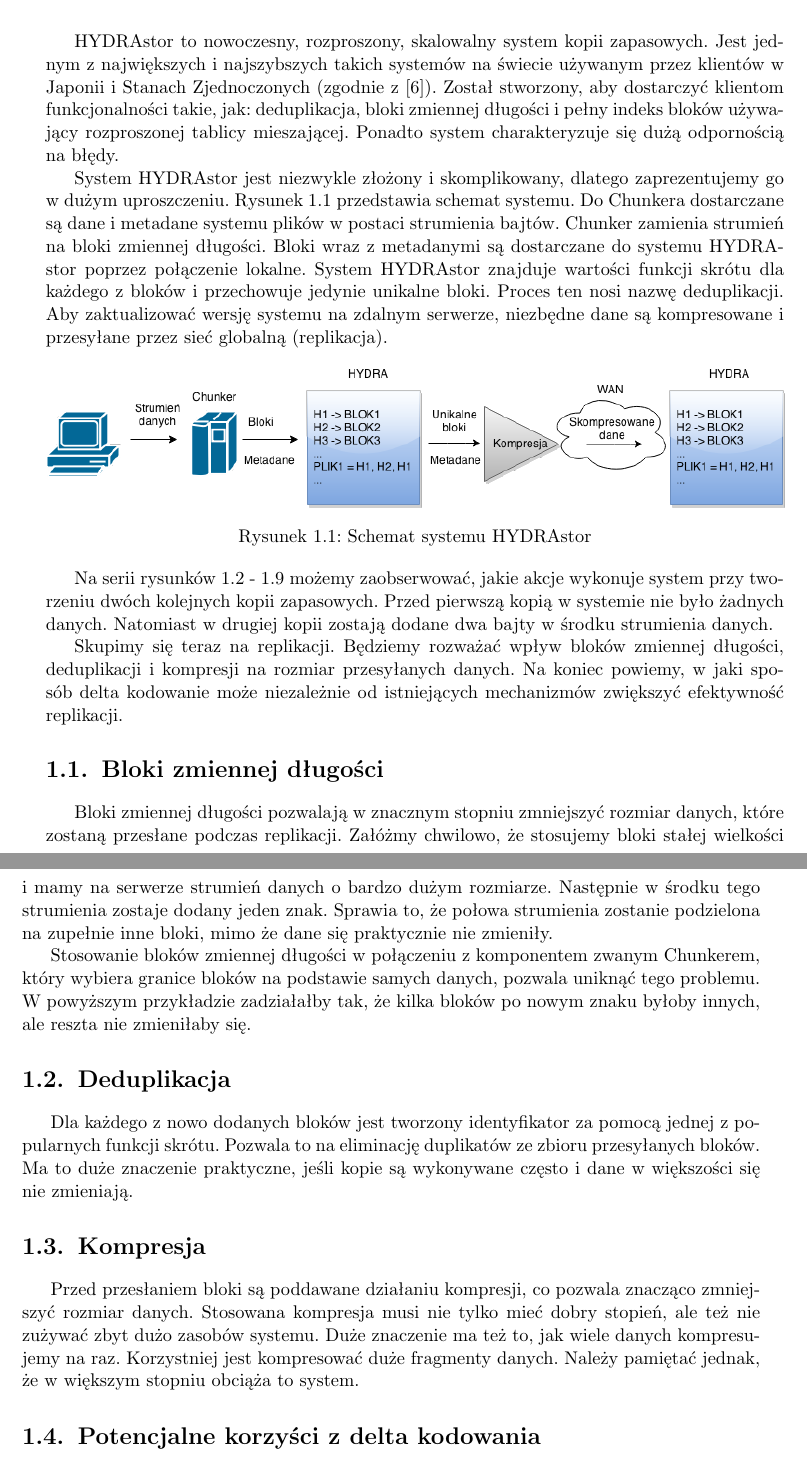
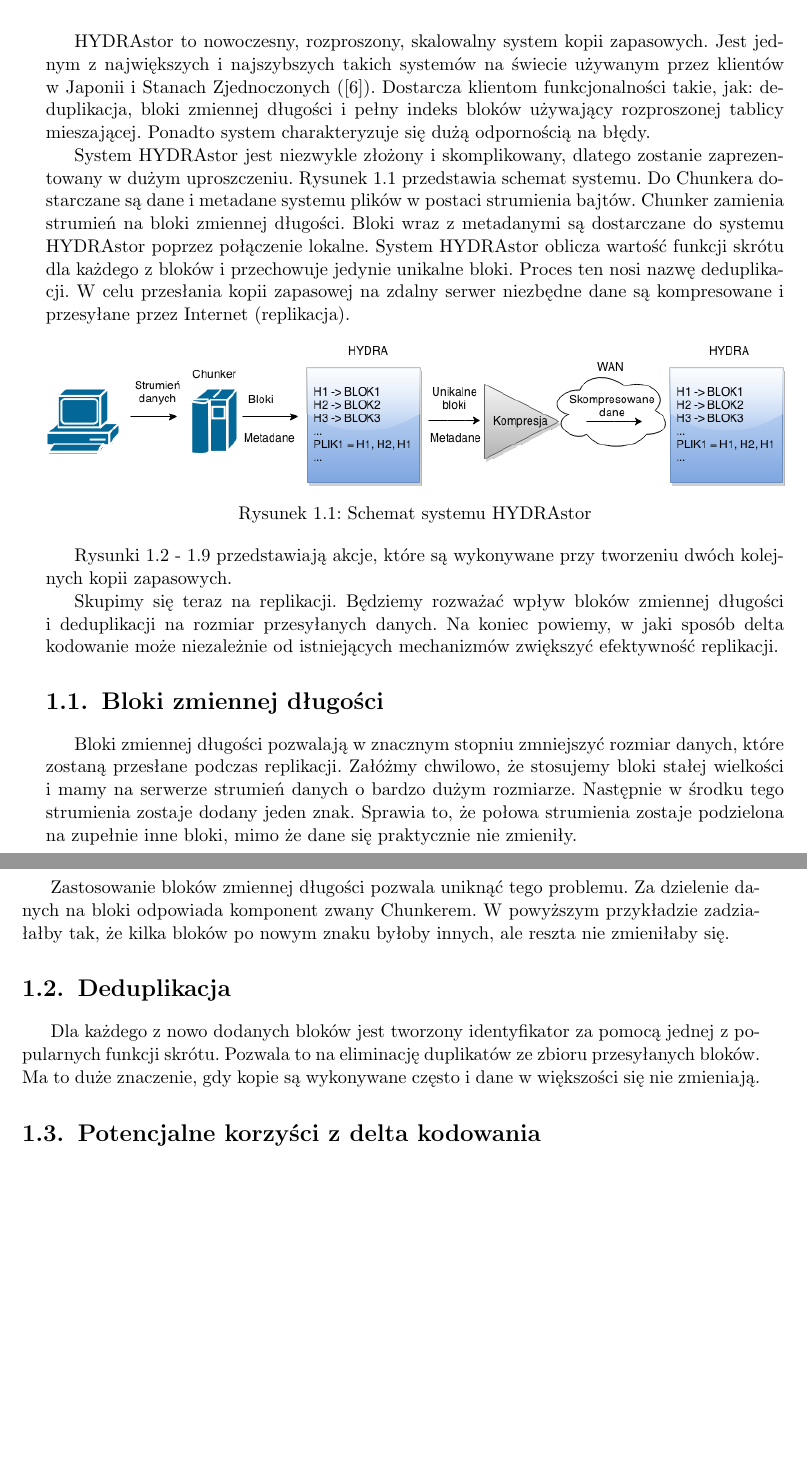
Before and after one commit to zpp-2014-15/deltacompression, a LaTeX thesis (thesis/thesis.tex): two parts of pages 9 and 10 of 37 before the commit and two parts of pages 9 and 12 of 37 after it, joined at a grey line, cut so that both start at the same text, the shorter picture padded with empty space. Compiled offline with pdfLaTeX; the source files are stored in an older character set and shown here as Unicode.

Commit message:
Fixes after review

```diff
--- a/thesis/thesis.tex
+++ b/thesis/thesis.tex
@@ -118,18 +118,18 @@
 
 \chapter{System HYDRAstor}
 HYDRAstor to nowoczesny, rozproszony, skalowalny system kopii zapasowych.
-Jest jednym z największych i najszybszych takich systemów na świecie używanym przez klientów w Japonii i Stanach Zjednoczonych (zgodnie z \cite{HYDRAstor}).
-Został stworzony, aby dostarczyć klientom funkcjonalności takie, jak: deduplikacja, bloki zmiennej długości i pełny indeks bloków używający rozproszonej tablicy mieszającej.
+Jest jednym z największych i najszybszych takich systemów na świecie używanym przez klientów w Japonii i Stanach Zjednoczonych (\cite{HYDRAstor}).
+Dostarcza klientom funkcjonalności takie, jak: deduplikacja, bloki zmiennej długości i pełny indeks bloków używający rozproszonej tablicy mieszającej.
 Ponadto system charakteryzuje się dużą odpornością na błędy.
 
-System HYDRAstor jest niezwykle złożony i skomplikowany, dlatego zaprezentujemy go w dużym uproszczeniu.
+System HYDRAstor jest niezwykle złożony i skomplikowany, dlatego zostanie zaprezentowany w dużym uproszczeniu.
 Rysunek \ref{fig:hydra_scheme} przedstawia schemat systemu.
 Do Chunkera dostarczane są dane i metadane systemu plików w postaci strumienia bajtów.
 Chunker zamienia strumień na bloki zmiennej długości.
 Bloki wraz z metadanymi są dostarczane do systemu HYDRAstor poprzez połączenie lokalne.
-System HYDRAstor znajduje wartości funkcji skrótu dla każdego z bloków i przechowuje jedynie unikalne bloki.
+System HYDRAstor oblicza wartość funkcji skrótu dla każdego z bloków i przechowuje jedynie unikalne bloki.
 Proces ten nosi nazwę deduplikacji.
-Aby zaktualizować wersję systemu na zdalnym serwerze, niezbędne dane są kompresowane i przesyłane przez sieć globalną (replikacja).
+W celu przesłania kopii zapasowej na zdalny serwer niezbędne dane są kompresowane i przesyłane przez Internet (replikacja).
 \begin{figure}[h]
     \centering
     \includegraphics[width=\textwidth]{img/HYDRAstor.png}
@@ -137,29 +137,9 @@
     \label{fig:hydra_scheme}
 \end{figure}
 
-Na serii rysunków \ref{fig:hydra1} - \ref{fig:hydra8} możemy zaobserwować, jakie akcje wykonuje system przy tworzeniu dwóch kolejnych kopii zapasowych.
-Przed pierwszą kopią w systemie nie było żadnych danych.
-Natomiast w drugiej kopii zostają dodane dwa bajty w środku strumienia danych.
+Rysunki \ref{fig:hydra1} - \ref{fig:hydra8} przedstawiają akcje, które są wykonywane przy tworzeniu dwóch kolejnych kopii zapasowych.
 
 Skupimy się teraz na replikacji.
-Będziemy rozważać wpływ bloków zmiennej długości, deduplikacji i kompresji na rozmiar przesyłanych danych.
+Będziemy rozważać wpływ bloków zmiennej długości i deduplikacji na rozmiar przesyłanych danych.
 Na koniec powiemy, w jaki sposób delta kodowanie może niezależnie od istniejących mechanizmów zwiększyć efektywność replikacji.
-\section{Bloki zmiennej długości}
-Bloki zmiennej długości pozwalają w znacznym stopniu zmniejszyć rozmiar danych, które zostaną przesłane podczas replikacji.
-Załóżmy chwilowo, że stosujemy bloki stałej wielkości i mamy na serwerze strumień danych o bardzo dużym rozmiarze.
-Następnie w środku tego strumienia zostaje dodany jeden znak.
-Sprawia to, że połowa strumienia zostanie podzielona na zupełnie inne bloki, mimo że dane się praktycznie nie zmieniły.
 
-Stosowanie bloków zmiennej długości w połączeniu z komponentem zwanym Chunkerem, który wybiera granice bloków na podstawie samych danych, pozwala uniknąć tego problemu.
-W powyższym przykładzie zadziałałby tak, że kilka bloków po nowym znaku byłoby innych, ale reszta nie zmieniłaby się.
-\section{Deduplikacja}
-Dla każdego z nowo dodanych bloków jest tworzony identyfikator za pomocą jednej z popularnych funkcji skrótu.
-Pozwala to na eliminację duplikatów ze zbioru przesyłanych bloków.
-Ma to duże znaczenie praktyczne, jeśli kopie są wykonywane często i dane w większości się nie zmieniają.
-\section{Kompresja}
-Przed przesłaniem bloki są poddawane działaniu kompresji, co pozwala znacząco zmniejszyć rozmiar danych.
-Stosowana kompresja musi nie tylko mieć dobry stopień, ale też nie zużywać zbyt dużo zasobów systemu.
-Duże znaczenie ma też to, jak wiele danych kompresujemy na raz.
-Korzystniej jest kompresować duże fragmenty danych.
-Należy pamiętać jednak, że w większym stopniu obciąża to system.
-\section{Potencjalne korzyści z delta kodowania}
@@ -239,3 +211,18 @@
     \end{minipage}
 \end{figure}
 
+
+\section{Bloki zmiennej długości}
+Bloki zmiennej długości pozwalają w znacznym stopniu zmniejszyć rozmiar danych, które zostaną przesłane podczas replikacji.
+Załóżmy chwilowo, że stosujemy bloki stałej wielkości i mamy na serwerze strumień danych o bardzo dużym rozmiarze.
+Następnie w środku tego strumienia zostaje dodany jeden znak.
+Sprawia to, że połowa strumienia zostaje podzielona na zupełnie inne bloki, mimo że dane się praktycznie nie zmieniły.
+
+Zastosowanie bloków zmiennej długości pozwala uniknąć tego problemu.
+Za dzielenie danych na bloki odpowiada komponent zwany Chunkerem.
+W powyższym przykładzie zadziałałby tak, że kilka bloków po nowym znaku byłoby innych, ale reszta nie zmieniłaby się.
+\section{Deduplikacja}
+Dla każdego z nowo dodanych bloków jest tworzony identyfikator za pomocą jednej z popularnych funkcji skrótu.
+Pozwala to na eliminację duplikatów ze zbioru przesyłanych bloków.
+Ma to duże znaczenie, gdy kopie są wykonywane często i dane w większości się nie zmieniają.
+\section{Potencjalne korzyści z delta kodowania}
```
Also changed, not shown: thesis/thesis.tex (47 more changed lines).
